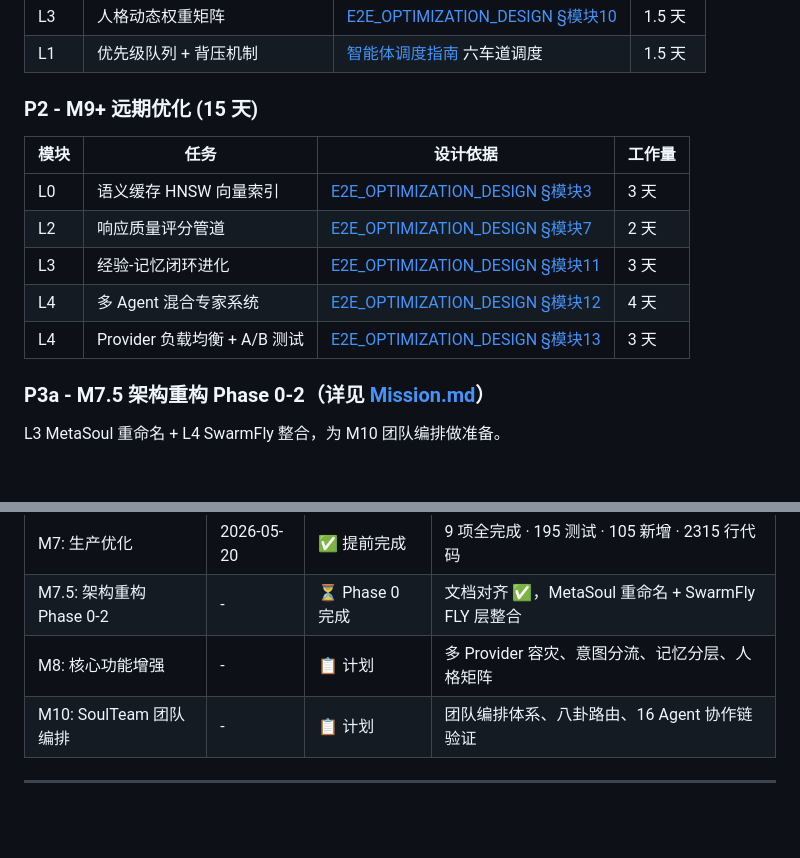
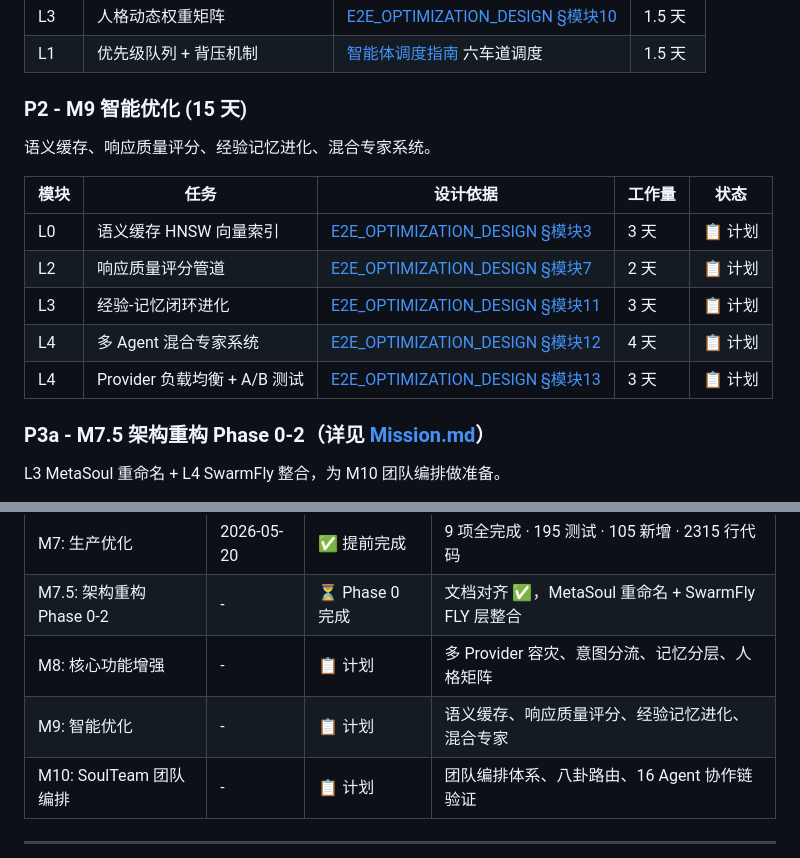
Before and after one commit to HectorYuan/ZenAgent, a Markdown page: docs/ROADMAP.md, 2 parts joined by grey strips. Rendered like a GitHub page; blank space fills up the shorter version.

Commit message:
docs: 补充 M9 智能优化里程碑
完善里程碑编号连续性，M9 包含：语义缓存、响应质量评分、
经验记忆闭环进化、混合专家系统、Provider 负载均衡 A/B 测试。

Co-Authored-By: Claude Opus 4.7 <noreply@anthropic.com>

```diff
--- a/docs/ROADMAP.md
+++ b/docs/ROADMAP.md
@@ -100,15 +100,17 @@ L5: SoulTeam    ──── ❌ 待新建，团队编排体系
 | L3 | 人格动态权重矩阵 | [E2E_OPTIMIZATION_DESIGN §模块10](./E2E_OPTIMIZATION_DESIGN.md) | 1.5 天 |
 | L1 | 优先级队列 + 背压机制 | [智能体调度指南](./design/agent-collaboration/智能体调度指南.md) 六车道调度 | 1.5 天 |
 
-### P2 - M9+ 远期优化 (15 天)
+### P2 - M9 智能优化 (15 天)
 
-| 模块 | 任务 | 设计依据 | 工作量 |
-| ---- | ---- | -------- | ---- |
-| L0 | 语义缓存 HNSW 向量索引 | [E2E_OPTIMIZATION_DESIGN §模块3](./E2E_OPTIMIZATION_DESIGN.md) | 3 天 |
-| L2 | 响应质量评分管道 | [E2E_OPTIMIZATION_DESIGN §模块7](./E2E_OPTIMIZATION_DESIGN.md) | 2 天 |
-| L3 | 经验-记忆闭环进化 | [E2E_OPTIMIZATION_DESIGN §模块11](./E2E_OPTIMIZATION_DESIGN.md) | 3 天 |
-| L4 | 多 Agent 混合专家系统 | [E2E_OPTIMIZATION_DESIGN §模块12](./E2E_OPTIMIZATION_DESIGN.md) | 4 天 |
-| L4 | Provider 负载均衡 + A/B 测试 | [E2E_OPTIMIZATION_DESIGN §模块13](./E2E_OPTIMIZATION_DESIGN.md) | 3 天 |
+语义缓存、响应质量评分、经验记忆进化、混合专家系统。
+
+| 模块 | 任务 | 设计依据 | 工作量 | 状态 |
+| ---- | ---- | -------- | ---- | ---- |
+| L0 | 语义缓存 HNSW 向量索引 | [E2E_OPTIMIZATION_DESIGN §模块3](./E2E_OPTIMIZATION_DESIGN.md) | 3 天 | 📋 计划 |
+| L2 | 响应质量评分管道 | [E2E_OPTIMIZATION_DESIGN §模块7](./E2E_OPTIMIZATION_DESIGN.md) | 2 天 | 📋 计划 |
+| L3 | 经验-记忆闭环进化 | [E2E_OPTIMIZATION_DESIGN §模块11](./E2E_OPTIMIZATION_DESIGN.md) | 3 天 | 📋 计划 |
+| L4 | 多 Agent 混合专家系统 | [E2E_OPTIMIZATION_DESIGN §模块12](./E2E_OPTIMIZATION_DESIGN.md) | 4 天 | 📋 计划 |
+| L4 | Provider 负载均衡 + A/B 测试 | [E2E_OPTIMIZATION_DESIGN §模块13](./E2E_OPTIMIZATION_DESIGN.md) | 3 天 | 📋 计划 |
 
 ### P3a - M7.5 架构重构 Phase 0-2（详见 [Mission.md](./Mission.md)）
 
@@ -146,6 +148,7 @@ L3 MetaSoul 重命名 + L4 SwarmFly 整合，为 M10 团队编排做准备。
 | M7: 生产优化 | 2026-05-20 | ✅ 提前完成 | 9 项全完成 · 195 测试 · 105 新增 · 2315 行代码 |
 | M7.5: 架构重构 Phase 0-2 | - | ⏳ Phase 0 完成 | 文档对齐 ✅，MetaSoul 重命名 + SwarmFly FLY 层整合 |
 | M8: 核心功能增强 | - | 📋 计划 | 多 Provider 容灾、意图分流、记忆分层、人格矩阵 |
+| M9: 智能优化 | - | 📋 计划 | 语义缓存、响应质量评分、经验记忆进化、混合专家 |
 | M10: SoulTeam 团队编排 | - | 📋 计划 | 团队编排体系、八卦路由、16 Agent 协作链验证 |
 
 ---
```
